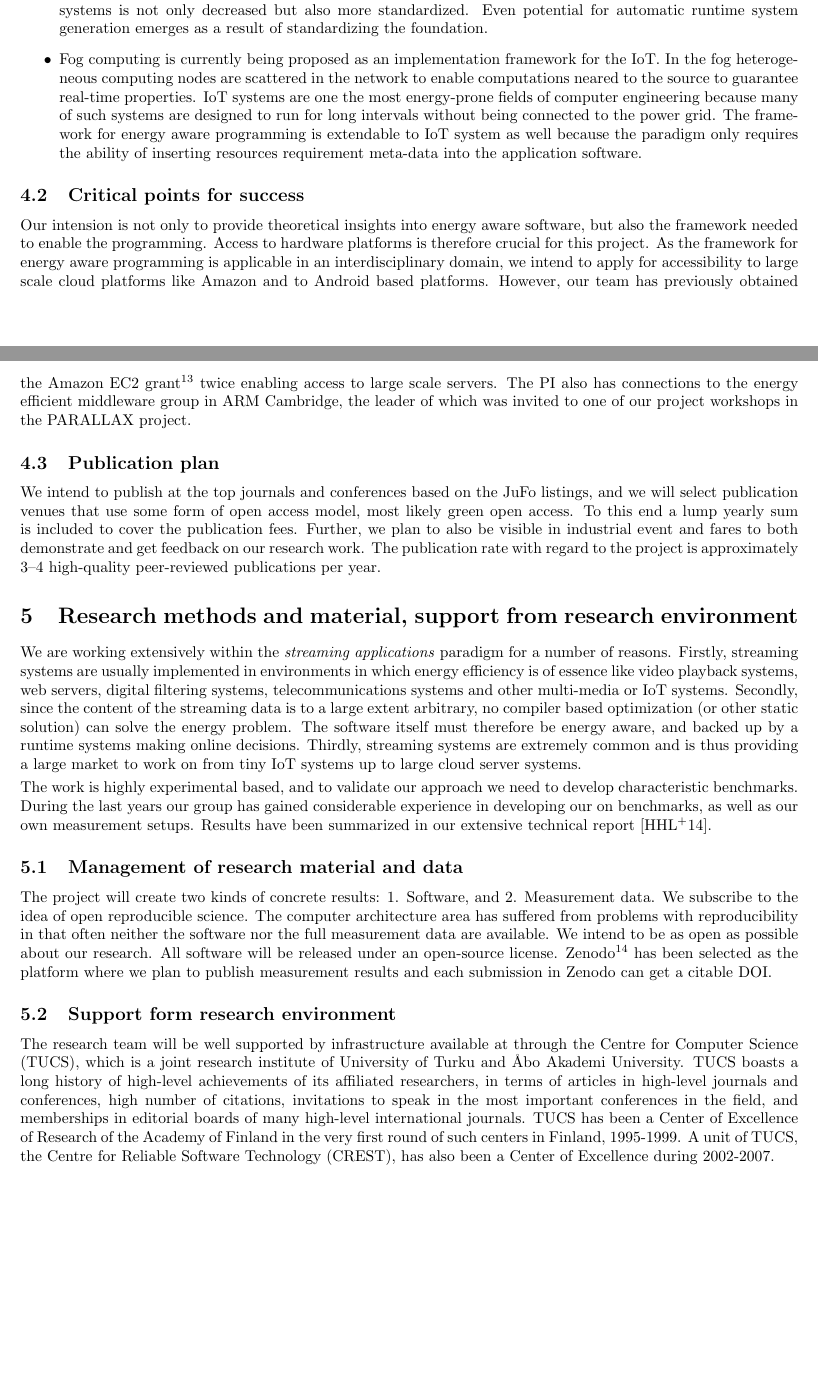
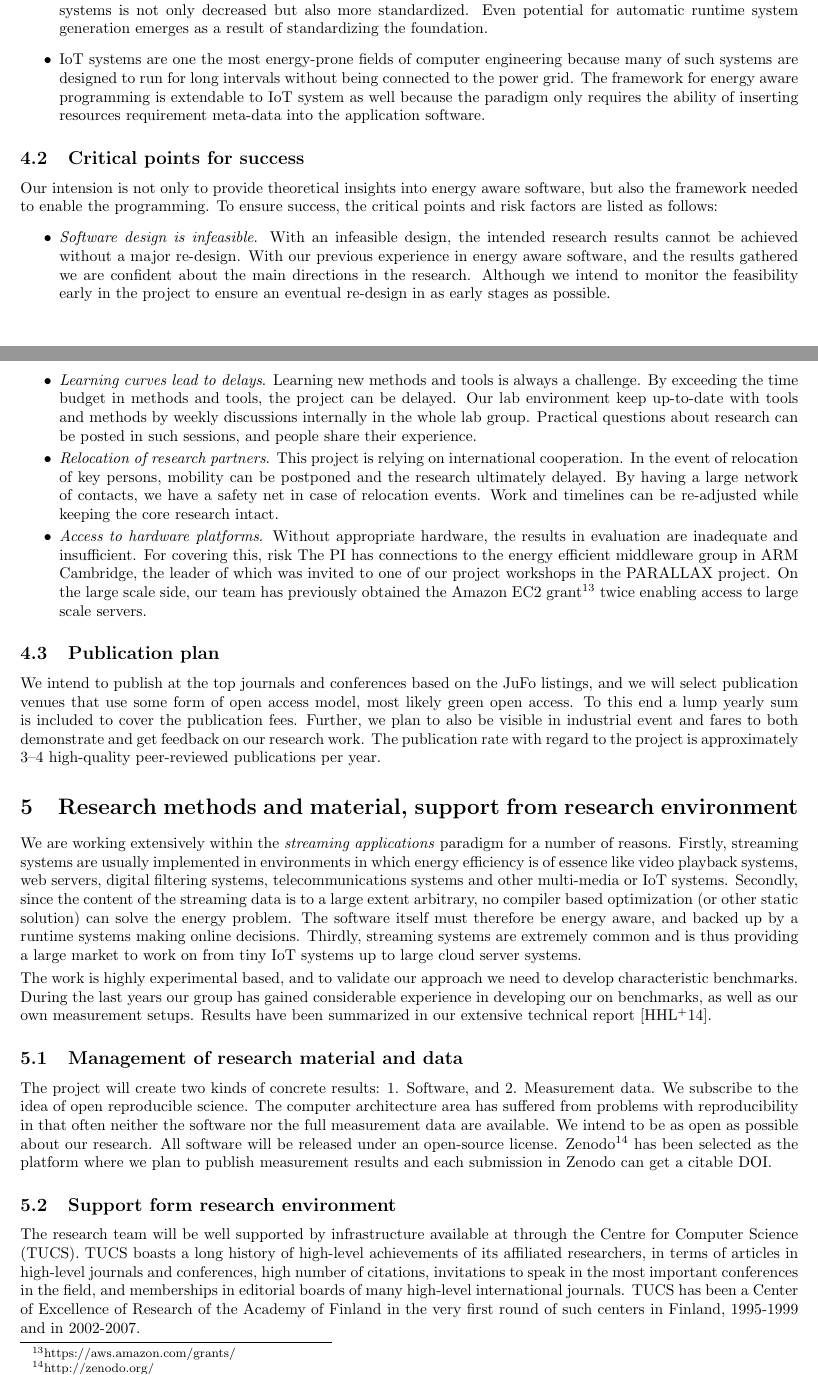
Before and after one commit to SimonHolmbacka/AOF2016Simon, a LaTeX document (Application_Holmbacka.tex): two parts of pages 7 and 8 of 12, joined at a grey line, cut so that both start at the same text, the shorter picture padded with empty space. Compiled offline with pdfLaTeX.

Commit message:
Updated project risks

```diff
--- a/Application_Holmbacka.tex
+++ b/Application_Holmbacka.tex
@@ -405,8 +405,9 @@ By introducing the notion of energy aware programming, the development of runtim
  This allows a more architecture generic programming paradigm while still keeping the performance of dedicated code.
  \item Development of runtime systems: Using the energy awareness framework, the development time of runtime systems is not only decreased but also more standardized.
  Even potential for automatic runtime system generation emerges as a result of standardizing the foundation.
- \item Fog computing is currently being proposed as an implementation framework for the IoT.
- In the fog heterogeneous computing nodes are scattered in the network to enable computations neared to the source to guarantee real-time properties.
+ \item
+%  Fog computing is currently being proposed as an implementation framework for the IoT.
+%  In the fog heterogeneous computing nodes are scattered in the network to enable computations neared to the source to guarantee real-time properties.
  IoT systems are one the most energy-prone fields of computer engineering because many of such systems are designed to run for long intervals without being connected to the power grid.
 %  Currently there are no standardized mechanism for declaring energy awareness in IoT systems.
  The framework for energy aware programming is extendable to IoT system as well because the paradigm only requires the ability of inserting resources requirement meta-data into the application software.
@@ -414,10 +415,19 @@ By introducing the notion of energy aware programming, the development of runtim
 
 \subsection{Critical points for success}
 Our intension is not only to provide theoretical insights into energy aware software, but also the framework needed to enable the programming.
-Access to hardware platforms is therefore crucial for this project.
-As the framework for energy aware programming is applicable in an interdisciplinary domain, we intend to apply for accessibility to large scale cloud platforms like Amazon and to Android based platforms.
-However, our team has previously obtained the Amazon EC2 grant\footnote{https://aws.amazon.com/grants/} twice enabling access to large scale servers.
-The PI also has connections to the energy efficient middleware group in ARM Cambridge, the leader of which was invited to one of our project workshops in the PARALLAX project.
+To ensure success, the critical points and risk factors are listed as follows:
+\begin{itemize}
+  \item \textit{Software design is infeasible}. With an infeasible design, the intended research results cannot be achieved without a major re-design.
+  With our previous experience in energy aware software, and the results gathered we are confident about the main directions in the research. Although we intend to monitor the feasibility early in the project to ensure an eventual re-design in as early stages as possible.\vspace{-0.2cm}
+  \item \textit{Learning curves lead to delays}. Learning new methods and tools is always a challenge. By exceeding the time budget in methods and tools, the project can be delayed.
+  Our lab environment keep up-to-date with tools and methods by weekly discussions internally in the whole lab group. Practical questions about research can be posted in such sessions, and people share their experience.
+  \vspace{-0.2cm}
+ \item \textit{Relocation of research partners}. This project is relying on international cooperation. In the event of relocation of key persons, mobility can be postponed and the research ultimately delayed.
+ By having a large network of contacts, we have a safety net in case of relocation events. Work and timelines can be re-adjusted while keeping the core research intact.\vspace{-0.2cm}
+ \item \textit{Access to hardware platforms}. Without appropriate hardware, the results in evaluation are inadequate and insufficient.
+ For covering this, risk The PI has connections to the energy efficient middleware group in ARM Cambridge, the leader of which was invited to one of our project workshops in the PARALLAX project.
+ On the large scale side, our team has previously obtained the Amazon EC2 grant\footnote{https://aws.amazon.com/grants/} twice enabling access to large scale servers.
+\end{itemize}
 
 \subsection{Publication plan}
 We intend to publish at the top journals and conferences based on the JuFo listings, and we will select publication venues that use some form of open access model, most likely green open access.
@@ -450,13 +460,13 @@ All software will be released under an open-source license.
 Zenodo\footnote{http://zenodo.org/} has been selected as the platform where we plan to publish measurement results and each submission in Zenodo can get a citable DOI.
 
 \subsection{Support form research environment}
-The research team will be well supported by infrastructure available at through the Centre for Computer Science (TUCS),
-which is a joint research institute of University of Turku and \AA{}bo Akademi University.
+The research team will be well supported by infrastructure available at through the Centre for Computer Science (TUCS).
+% which is a joint research institute of University of Turku and \AA{}bo Akademi University.
 % TUCS conducts basic and applied research in computer science and engineering.
 TUCS boasts a long history of high-level achievements of its affiliated researchers, in terms of articles in high-level journals and conferences, high number of citations,
 invitations to speak in the most important conferences in the field, and memberships in editorial boards of many high-level international journals.
-TUCS has been a Center of Excellence of Research of the Academy of Finland in the very first round of such centers in Finland, 1995-1999.
-A unit of TUCS, the Centre for Reliable Software Technology (CREST), has also been a Center of Excellence during 2002-2007.
+TUCS has been a Center of Excellence of Research of the Academy of Finland in the very first round of such centers in Finland, 1995-1999 and in 2002-2007.
+% A unit of TUCS, the Centre for Reliable Software Technology (CREST), has also been a Center of Excellence during
 % Two Academy Professors, as well as three FIDIPRO professors have been / are affiliated with TUCS.
 % TUCS is hosting the research activity of Academician Arto Salomaa.
 
```
Also changed, not shown: Application_Holmbacka.pdf, Application_Holmbacka.tex (6 more changed lines), 3 other files.
